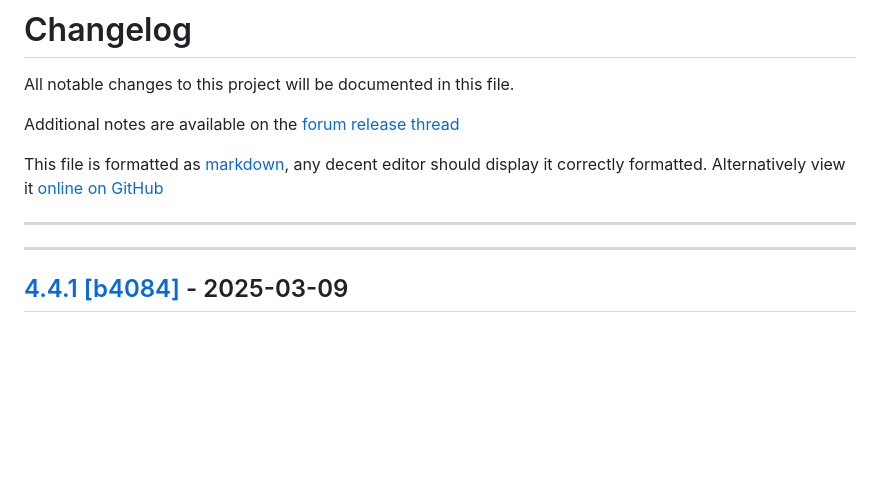
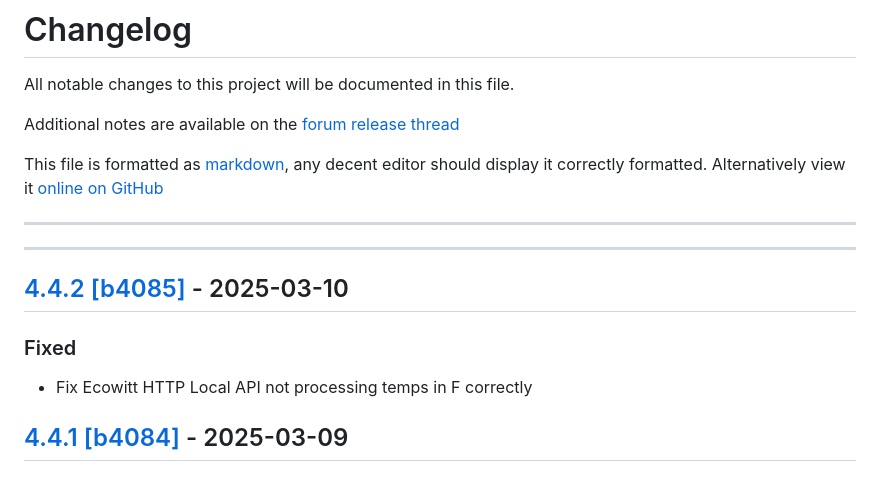
Before and after one commit to cumulusmx/CumulusMX, a Markdown page: CHANGELOG.md, the part around the change printed below. Drawn GitHub-style; blank space fills up the shorter version.

Commit message:
Changelog update

```diff
--- a/CHANGELOG.md
+++ b/CHANGELOG.md
@@ -9,6 +9,14 @@ Alternatively view it [online on GitHub](https://github.com/cumulusmx/CumulusMX/
 
 ---
 ---
+
+## [4.4.2 \[b4085\]][15] - 2025-03-10
+
+### Fixed
+
+- Fix Ecowitt HTTP Local API not processing temps in F correctly
+
+
 
 ## [4.4.1 \[b4084\]][14] - 2025-03-09
 
```
Also changed, not shown: other parts of CHANGELOG.md (+1 -0 lines).
